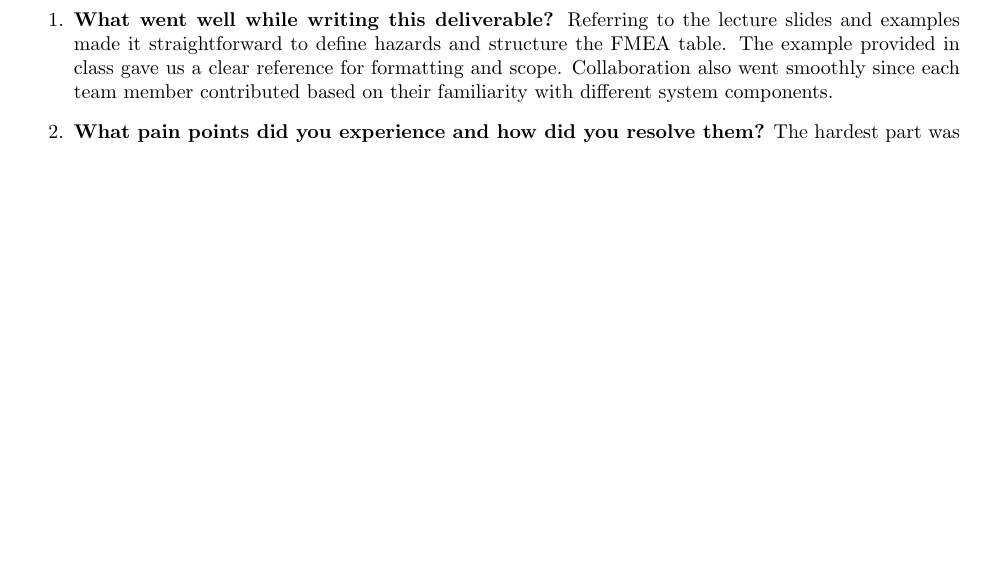
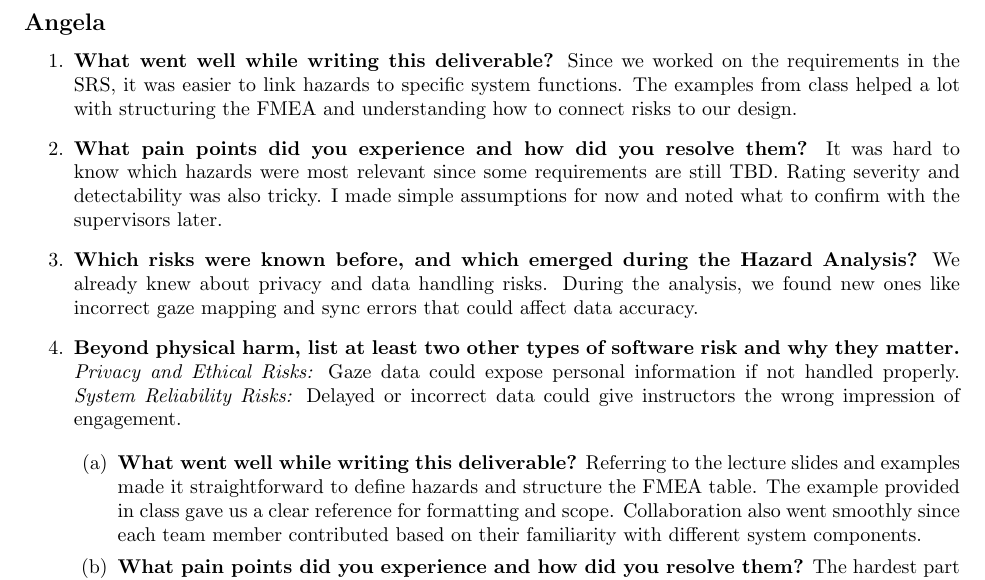
Before and after one commit to mansha71/CapstoneProject, a LaTeX document (docs/HazardAnalysis/HazardAnalysis.tex): part of page 8 of 8, cut at the place of the change, the shorter picture padded with empty space. Compiled offline with pdfLaTeX.

Commit message:
Add HA reflection

```diff
--- a/docs/HazardAnalysis/HazardAnalysis.tex
+++ b/docs/HazardAnalysis/HazardAnalysis.tex
@@ -250,6 +250,21 @@ The other safety requirements will be referred to once again to see which safety
 
 \newpage
 \section*{Appendix --- Reflection}
+\subsection*{Angela}
+\begin{enumerate}
+    \item \textbf{What went well while writing this deliverable?}
+    Since we worked on the requirements in the SRS, it was easier to link hazards to specific system functions. The examples from class helped a lot with structuring the FMEA and understanding how to connect risks to our design.
+
+    \item \textbf{What pain points did you experience and how did you resolve them?}
+    It was hard to know which hazards were most relevant since some requirements are still TBD. Rating severity and detectability was also tricky. I made simple assumptions for now and noted what to confirm with the supervisors later.
+
+    \item \textbf{Which risks were known before, and which emerged during the Hazard Analysis?}
+    We already knew about privacy and data handling risks. During the analysis, we found new ones like incorrect gaze mapping and sync errors that could affect data accuracy.
+
+    \item \textbf{Beyond physical harm, list at least two other types of software risk and why they matter.}
+    \textit{Privacy and Ethical Risks:} Gaze data could expose personal information if not handled properly.
+    \textit{System Reliability Risks:} Delayed or incorrect data could give instructors the wrong impression of engagement.
+
 \begin{enumerate}
     \item \textbf{What went well while writing this deliverable?}
     Referring to the lecture slides and examples made it straightforward to define hazards and structure the FMEA table. The example provided in class gave us a clear reference for formatting and scope. Collaboration also went smoothly since each team member contributed based on their familiarity with different system components.
```
Also changed, not shown: docs/HazardAnalysis/HazardAnalysis.pdf.
